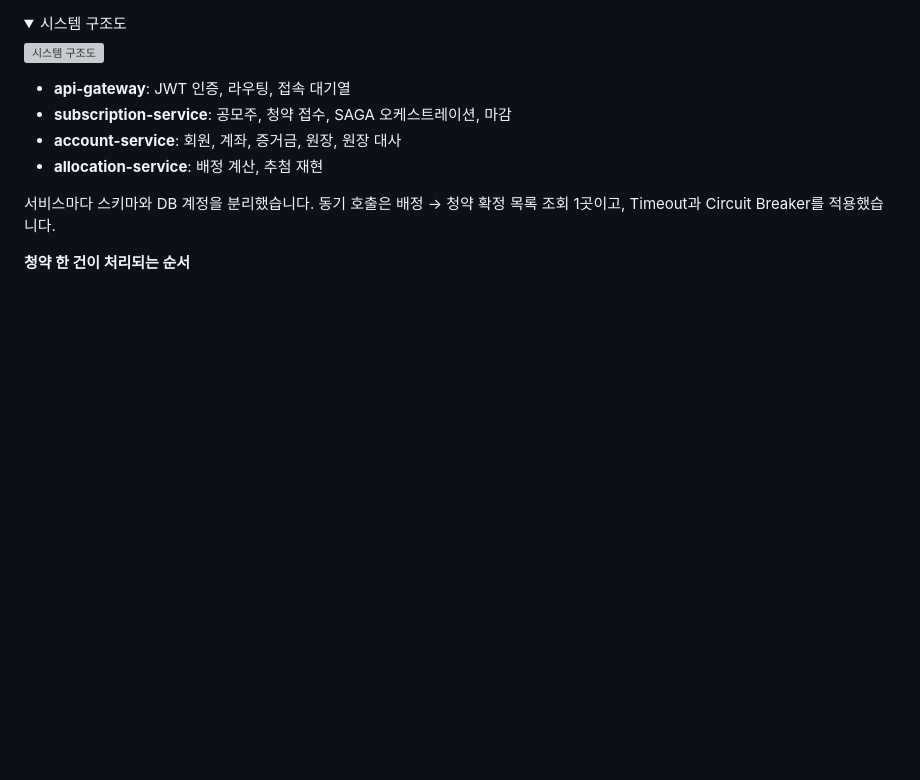
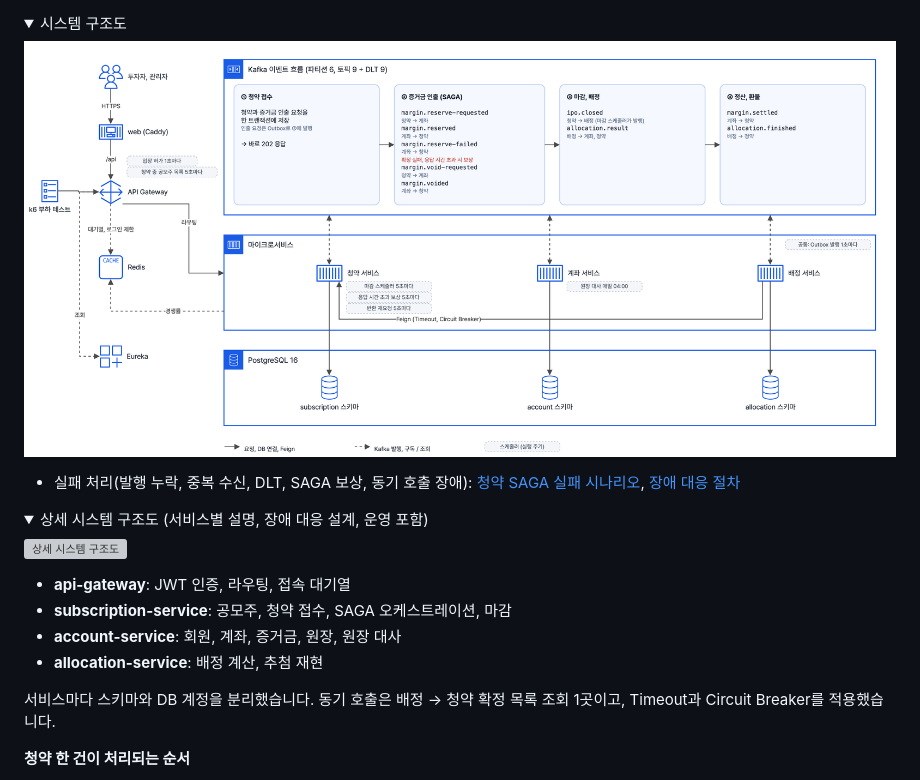
Before and after one commit to gongmoju-4jo/ipo-subscription, a Markdown page: README.md, the part around one of its changes. Rendered like a GitHub page; pictures changed too: docs/images/system-blue.png (added); folded sections open; blank space fills up the shorter version; grey boxes are pictures that could not be loaded.

```diff
--- a/README.md
+++ b/README.md
@@ -71,7 +103,16 @@
 <details>
 <summary>시스템 구조도</summary>
 
-![시스템 구조도](docs/images/system.png)
+![시스템 구조도](docs/images/system-blue.png)
+
+- 실패 처리(발행 누락, 중복 수신, DLT, SAGA 보상, 동기 호출 장애): [청약 SAGA 실패 시나리오](docs/scenario/saga-failure.md), [장애 대응 절차](docs/scenario/incident-response.md)
+
+<details>
+<summary>상세 시스템 구조도 (서비스별 설명, 장애 대응 설계, 운영 포함)</summary>
+
+![상세 시스템 구조도](docs/images/system.png)
+
+</details>
 
 </details>
 
```
Also changed, not shown: other parts of README.md (+33 -1 lines), docs/images/infra-aws-blue-official-minimal-nonum.png (added), docs/images/infra-aws-blue-official-minimal.png (added), docs/images/infra-aws-notes.png (added), 4 other files.
